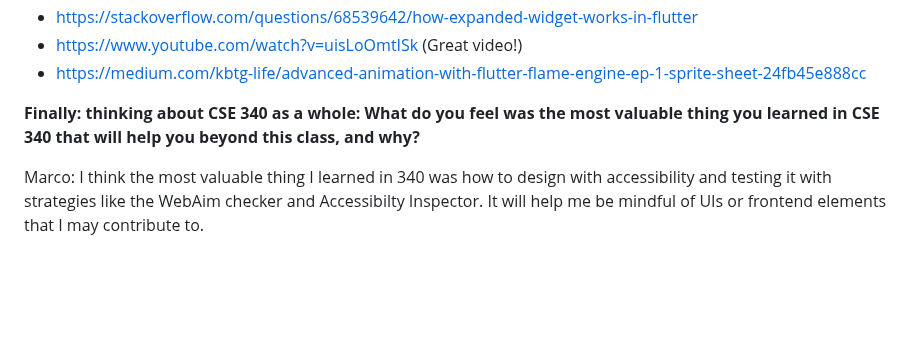
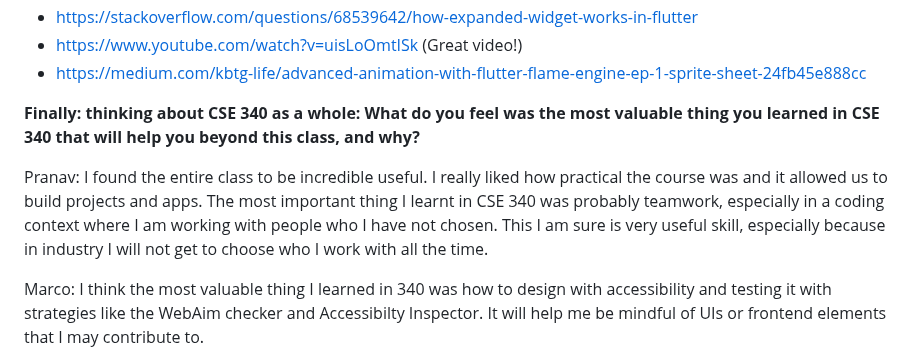
Before and after one commit to juliettepark/melon-metrics, a Markdown page: docs/reflection.md, the part around the change. GitHub-like rendering; blank space fills up the shorter version.

Commit message:
updated reflection

```diff
--- a/docs/reflection.md
+++ b/docs/reflection.md
@@ -65,6 +65,8 @@ Remember to include all online resources such as Stack Overflow, blogs, students
 **Finally: thinking about CSE 340 as a whole:
 What do you feel was the most valuable thing you learned in CSE 340 that will help you beyond this class, and why?**
 
+Pranav: I found the entire class to be incredible useful. I really liked how practical the course was and it allowed us to build projects and apps. The most important thing I learnt in CSE 340 was probably teamwork, especially in a coding context where I am working with people who I have not chosen. This I am sure is very useful skill, especially because in industry I will not get to choose who I work with all the time.
+
 Marco: I think the most valuable thing I learned in 340 was how to design with accessibility and testing it with strategies
 like the WebAim checker and Accessibilty Inspector. It will help me be mindful of UIs or frontend elements that I may contribute
 to.
```
